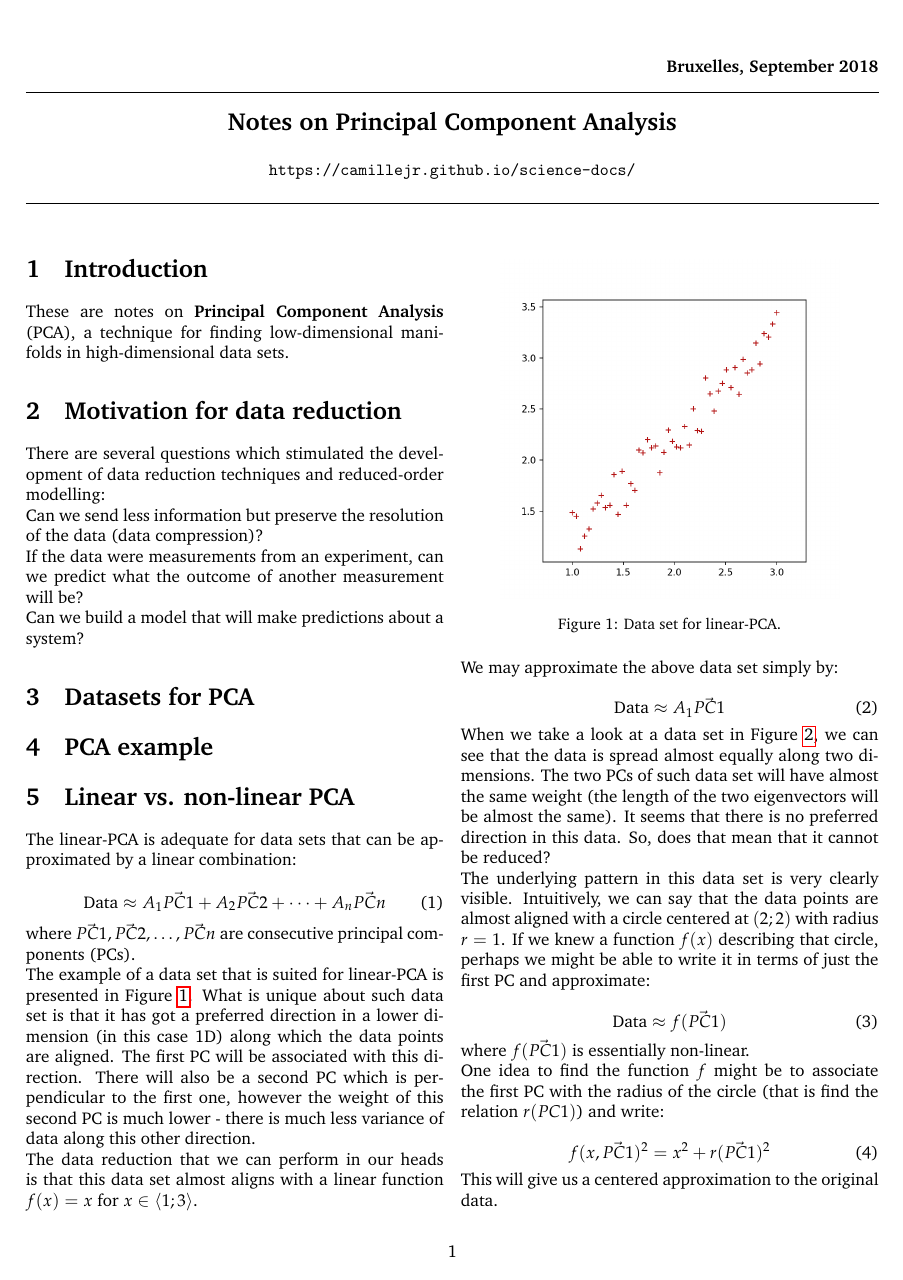
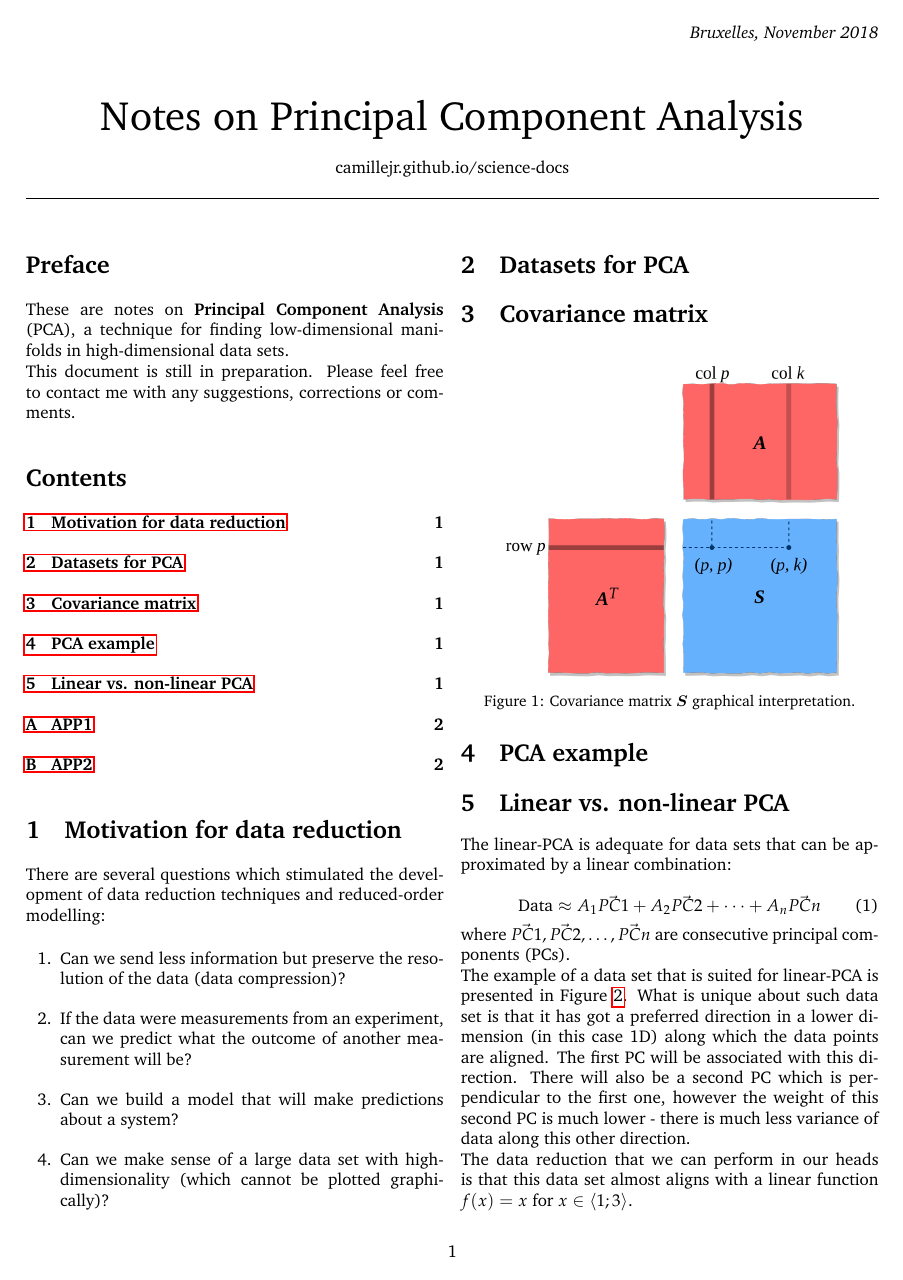
Before and after one commit to kamilazdybal/ulb-atm-phd, a LaTeX document (PCA/PCA.tex): page 1 of 2. The pictures show the PDF file PCA/PCA.pdf that the author committed with the source.

Commit message:
PCA updates

```diff
--- a/PCA/PCA.tex
+++ b/PCA/PCA.tex
@@ -32,8 +33,10 @@
 
 \begin{document}
 
+%%% HEADER --------------------------------------------------------------
+% ------------------------------------------------------------------------
+
 \twocolumn[{
 \begin{@twocolumnfalse}
 
-
   \begin{center}
@@ -42,3 +45,2 @@
 
     \hfill
-    \textbf{Bruxelles, September 2018}
@@ -55 +56,0 @@
-	\texttt{https://camillejr.github.io/science-docs/}
@@ -67,28 +69,46 @@
 \end{@twocolumnfalse}
 }]
 
+%%% HEADER END -----------------------------------------------------------
+% ------------------------------------------------------------------------
+
 \vspace{10mm}
 
 \setlength{\parindent}{0cm}
 
-
-\section{Introduction}
+\section*{Preface}
 
 These are notes on \textbf{Principal Component Analysis} (PCA), a technique for finding low-dimensional manifolds in high-dimensional data sets.
+
+This document is still in preparation. Please feel free to contact me with any suggestions, corrections or comments.
+
+\tableofcontents
 
 \section{Motivation for data reduction}
 
 There are several questions which stimulated the development of data reduction techniques and reduced-order modelling:
 
-Can we send less information but preserve the resolution of the data (data compression)?
+\begin{enumerate}
+\item Can we send less information but preserve the resolution of the data (data compression)?
 
-If the data were measurements from an experiment, can we predict what the outcome of another measurement will be?
+\item If the data were measurements from an experiment, can we predict what the outcome of another measurement will be?
 
-Can we build a model that will make predictions about a system?
+\item Can we build a model that will make predictions about a system?
+
+\item Can we make sense of a large data set with high-dimensionality (which cannot be plotted graphically)?
+\end{enumerate}
 
 \section{Datasets for PCA}
 
 
+\section{Covariance matrix}
+
+
+\begin{figure}[H]
+\centering\includegraphics[width=7cm]{cov-matrix.png}
+\caption{Covariance matrix $\bm{S}$ graphical interpretation.}
+\label{fig:linear_PCA_data}
+\end{figure}
 
 \section{PCA example}
 
```
Also changed, not shown: PCA/DWGs/cov-matrix.png (added), PCA/PCA.pdf, PCA/PCA.tex (19 more changed lines).
